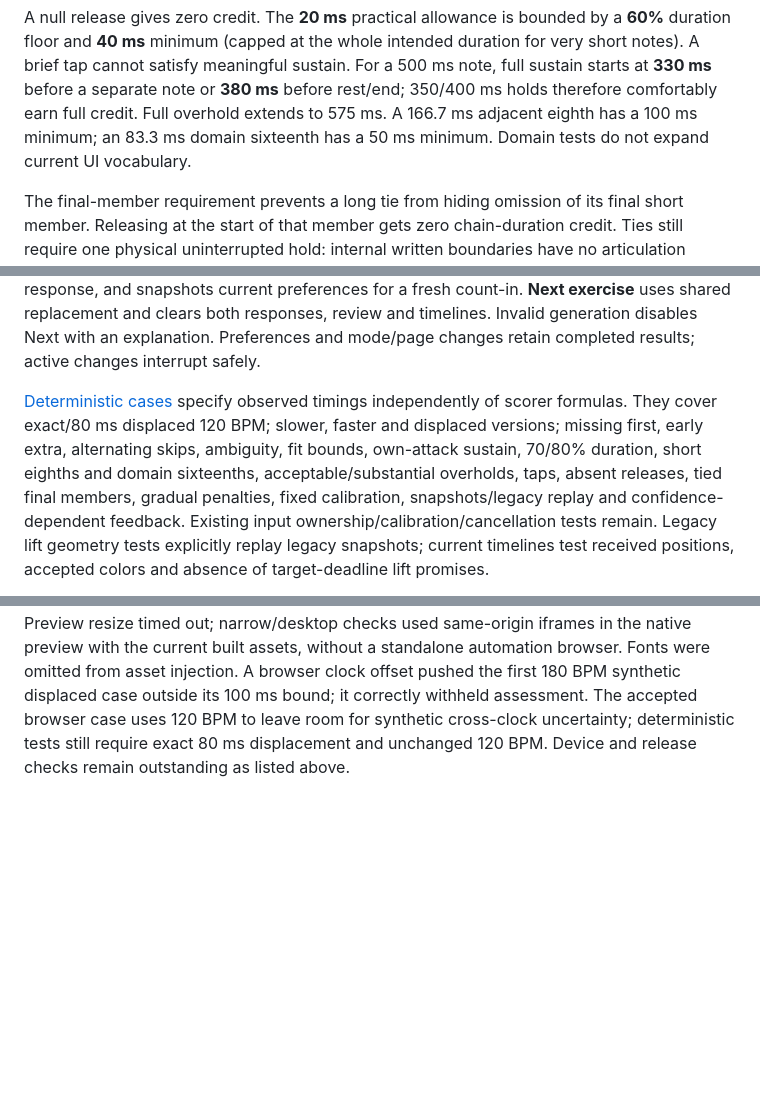
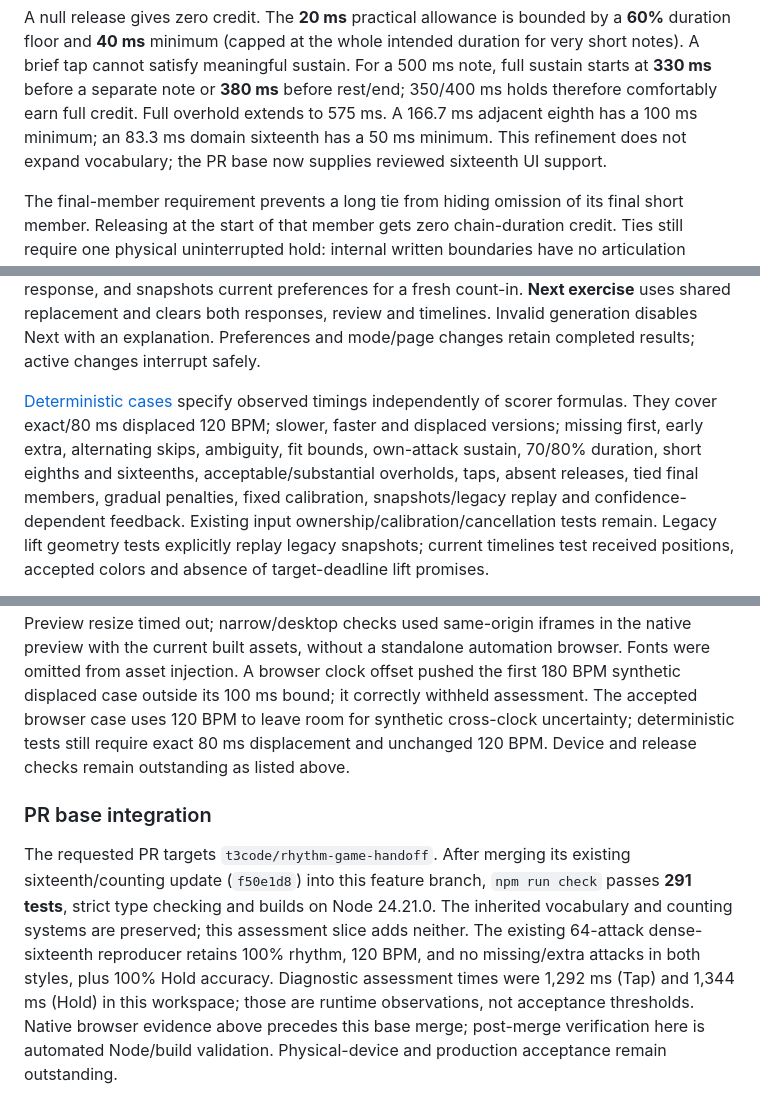
Before and after one commit to butterfras-code/tuno, a Markdown page: docs/rhythm/assessment.md, 3 parts joined by grey strips. GitHub-like rendering; blank space fills up the shorter version.

Commit message:
Record assessment validation against rhythm handoff integration

```diff
--- a/docs/rhythm/assessment.md
+++ b/docs/rhythm/assessment.md
@@ -124,7 +124,7 @@ very short notes). A brief tap cannot satisfy meaningful sustain. For a 500 ms n
 full sustain starts at **330 ms** before a separate note or **380 ms** before rest/end;
 350/400 ms holds therefore comfortably earn full credit. Full overhold extends to
 575 ms. A 166.7 ms adjacent eighth has a 100 ms minimum; an 83.3 ms domain sixteenth
-has a 50 ms minimum. Domain tests do not expand current UI vocabulary.
+has a 50 ms minimum. This refinement does not expand vocabulary; the PR base now supplies reviewed sixteenth UI support.
 
 The final-member requirement prevents a long tie from hiding omission of its final
 short member. Releasing at the start of that member gets zero chain-duration credit.
@@ -200,7 +200,7 @@ mode/page changes retain completed results; active changes interrupt safely.
 [Deterministic cases](../../tests/rhythm-assessment.test.ts) specify observed timings
 independently of scorer formulas. They cover exact/80 ms displaced 120 BPM; slower,
 faster and displaced versions; missing first, early extra, alternating skips,
-ambiguity, fit bounds, own-attack sustain, 70/80% duration, short eighths and domain
+ambiguity, fit bounds, own-attack sustain, 70/80% duration, short eighths and
 sixteenths, acceptable/substantial overholds, taps, absent releases, tied final members,
 gradual penalties, fixed calibration, snapshots/legacy replay and confidence-dependent
 feedback. Existing input ownership/calibration/cancellation tests remain. Legacy lift
@@ -253,3 +253,16 @@ bound; it correctly withheld assessment. The accepted browser case uses 120 BPM
 leave room for synthetic cross-clock uncertainty; deterministic tests still require
 exact 80 ms displacement and unchanged 120 BPM. Device and release checks remain
 outstanding as listed above.
+
+### PR base integration
+
+The requested PR targets `t3code/rhythm-game-handoff`. After merging its existing
+sixteenth/counting update (`f50e1d8`) into this feature branch, `npm run check` passes
+**291 tests**, strict type checking and builds on Node 24.21.0. The inherited vocabulary
+and counting systems are preserved; this assessment slice adds neither. The existing
+64-attack dense-sixteenth reproducer retains 100% rhythm, 120 BPM, and no missing/extra
+attacks in both styles, plus 100% Hold accuracy. Diagnostic assessment times were
+1,292 ms (Tap) and 1,344 ms (Hold) in this workspace; those are runtime observations,
+not acceptance thresholds. Native browser evidence above precedes this base merge;
+post-merge verification here is automated Node/build validation. Physical-device and
+production acceptance remain outstanding.
```
